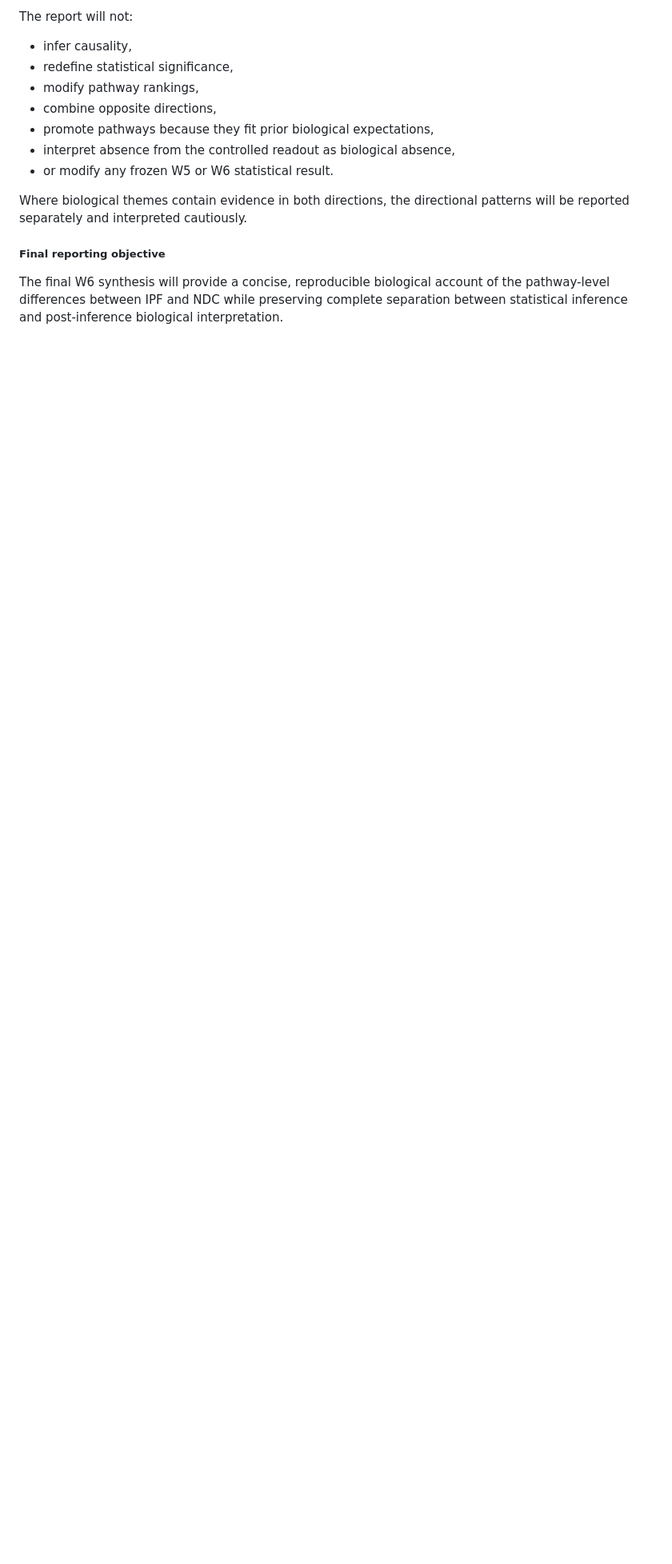
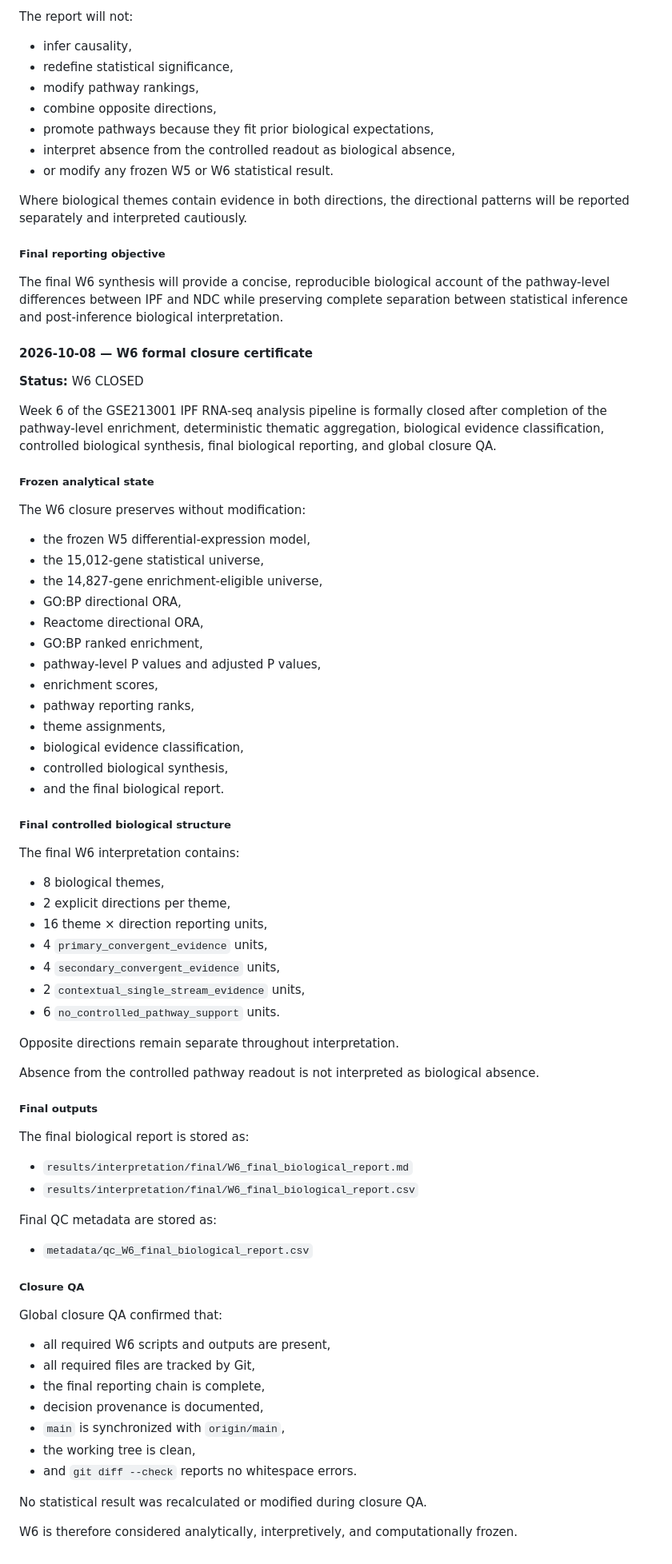
Before and after one commit to joancarrerasdz/ipf-rnaseq-bioconductor-pipeline, a Markdown page: docs/DECISIONS.md, the part around the change. Shown at 80% size. Drawn GitHub-style; blank space fills up the shorter version.

Commit message:
Close W6 analysis and biological interpretation

```diff
--- a/docs/DECISIONS.md
+++ b/docs/DECISIONS.md
@@ -2530,3 +2530,70 @@ The final W6 synthesis will provide a concise, reproducible biological account
 of the pathway-level differences between IPF and NDC while preserving complete
 separation between statistical inference and post-inference biological
 interpretation.
+
+#### 2026-10-08 — W6 formal closure certificate
+
+**Status:** W6 CLOSED
+
+Week 6 of the GSE213001 IPF RNA-seq analysis pipeline is formally closed after completion of the pathway-level enrichment, deterministic thematic aggregation, biological evidence classification, controlled biological synthesis, final biological reporting, and global closure QA.
+
+##### Frozen analytical state
+
+The W6 closure preserves without modification:
+
+- the frozen W5 differential-expression model,
+- the 15,012-gene statistical universe,
+- the 14,827-gene enrichment-eligible universe,
+- GO:BP directional ORA,
+- Reactome directional ORA,
+- GO:BP ranked enrichment,
+- pathway-level P values and adjusted P values,
+- enrichment scores,
+- pathway reporting ranks,
+- theme assignments,
+- biological evidence classification,
+- controlled biological synthesis,
+- and the final biological report.
+
+##### Final controlled biological structure
+
+The final W6 interpretation contains:
+
+- 8 biological themes,
+- 2 explicit directions per theme,
+- 16 theme × direction reporting units,
+- 4 `primary_convergent_evidence` units,
+- 4 `secondary_convergent_evidence` units,
+- 2 `contextual_single_stream_evidence` units,
+- 6 `no_controlled_pathway_support` units.
+
+Opposite directions remain separate throughout interpretation.
+
+Absence from the controlled pathway readout is not interpreted as biological absence.
+
+##### Final outputs
+
+The final biological report is stored as:
+
+- `results/interpretation/final/W6_final_biological_report.md`
+- `results/interpretation/final/W6_final_biological_report.csv`
+
+Final QC metadata are stored as:
+
+- `metadata/qc_W6_final_biological_report.csv`
+
+##### Closure QA
+
+Global closure QA confirmed that:
+
+- all required W6 scripts and outputs are present,
+- all required files are tracked by Git,
+- the final reporting chain is complete,
+- decision provenance is documented,
+- `main` is synchronized with `origin/main`,
+- the working tree is clean,
+- and `git diff --check` reports no whitespace errors.
+
+No statistical result was recalculated or modified during closure QA.
+
+W6 is therefore considered analytically, interpretively, and computationally frozen.
```
